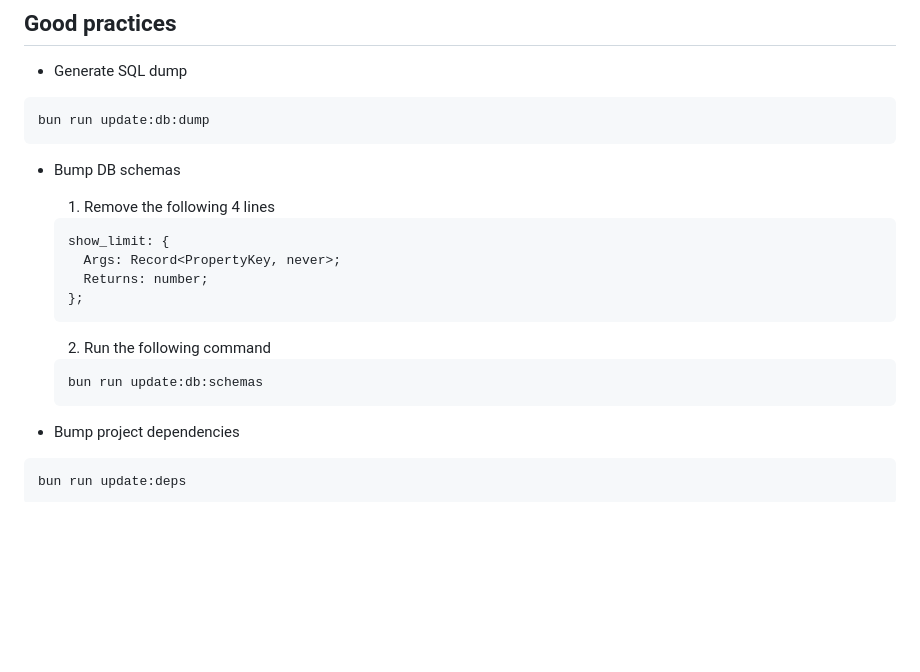
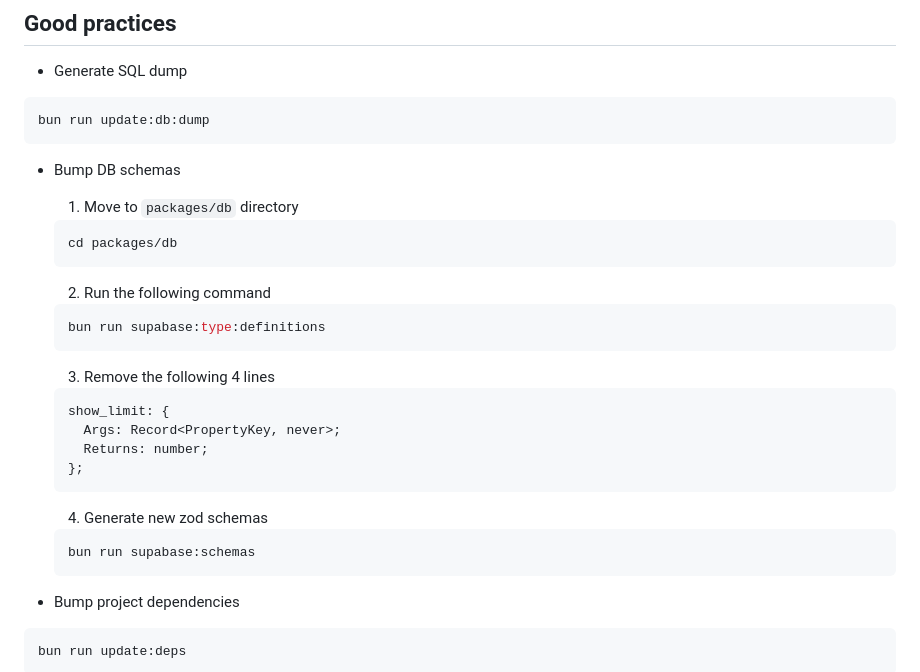
Before and after one commit to ucielsola/subtis, a Markdown page: README.md, the part around one of its changes. GitHub-like rendering; blank space fills up the shorter version.

Commit message:
feat: Improve DB general readme

````diff
--- a/README.md
+++ b/README.md
@@ -148,7 +148,19 @@ bun run update:db:dump
 
 - Bump DB schemas
 
-  1. Remove the following 4 lines
+  1. Move to `packages/db` directory
+
+  ```bash
+  cd packages/db
+  ```
+
+  2. Run the following command
+
+  ```bash
+  bun run supabase:type:definitions
+  ```
+
+  3. Remove the following 4 lines
 
   ```typescript
   show_limit: {
@@ -157,10 +169,10 @@ bun run update:db:dump
   };
   ```
 
-  2. Run the following command
+  4. Generate new zod schemas
 
   ```bash
-  bun run update:db:schemas
+  bun run supabase:schemas
   ```
 
 - Bump project dependencies
````
Also changed, not shown: other parts of README.md (+1 -1 lines).
